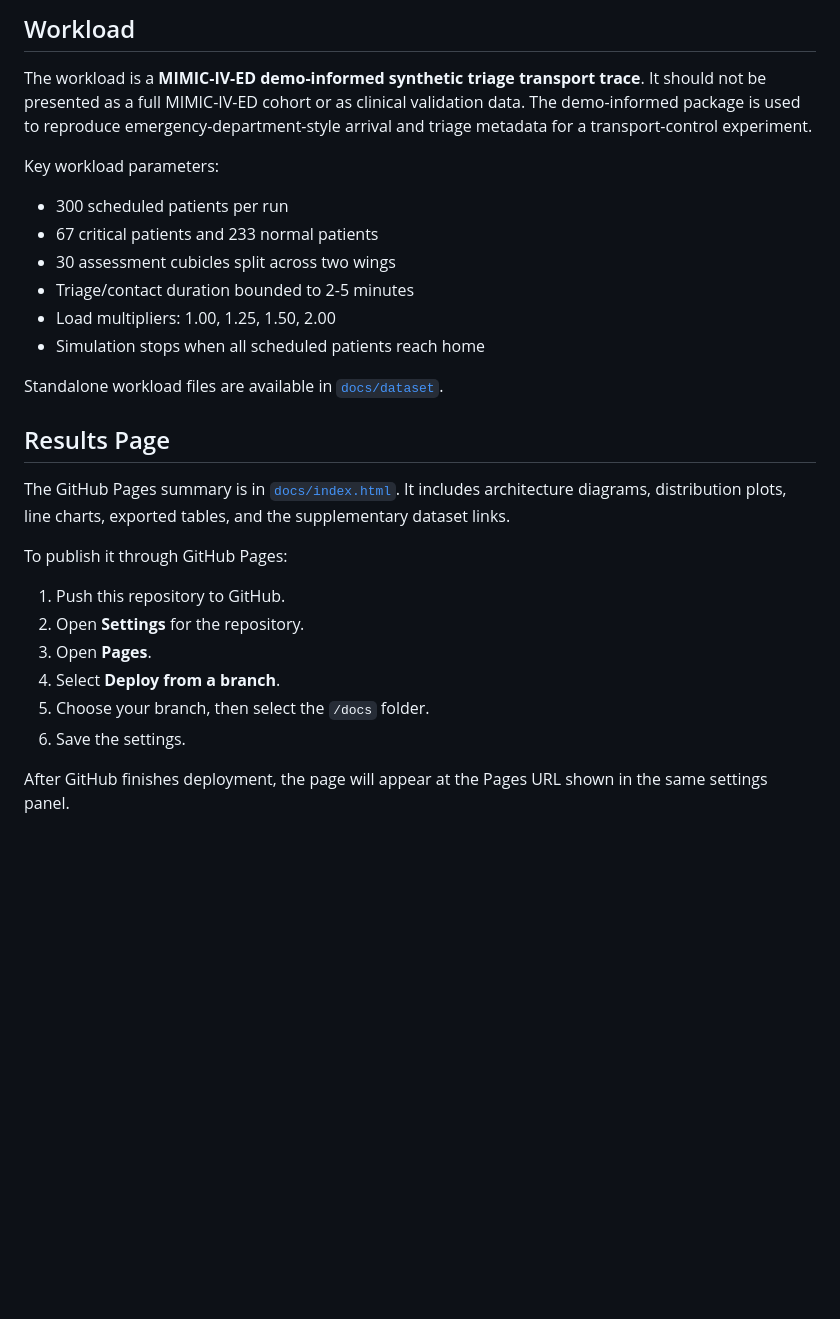
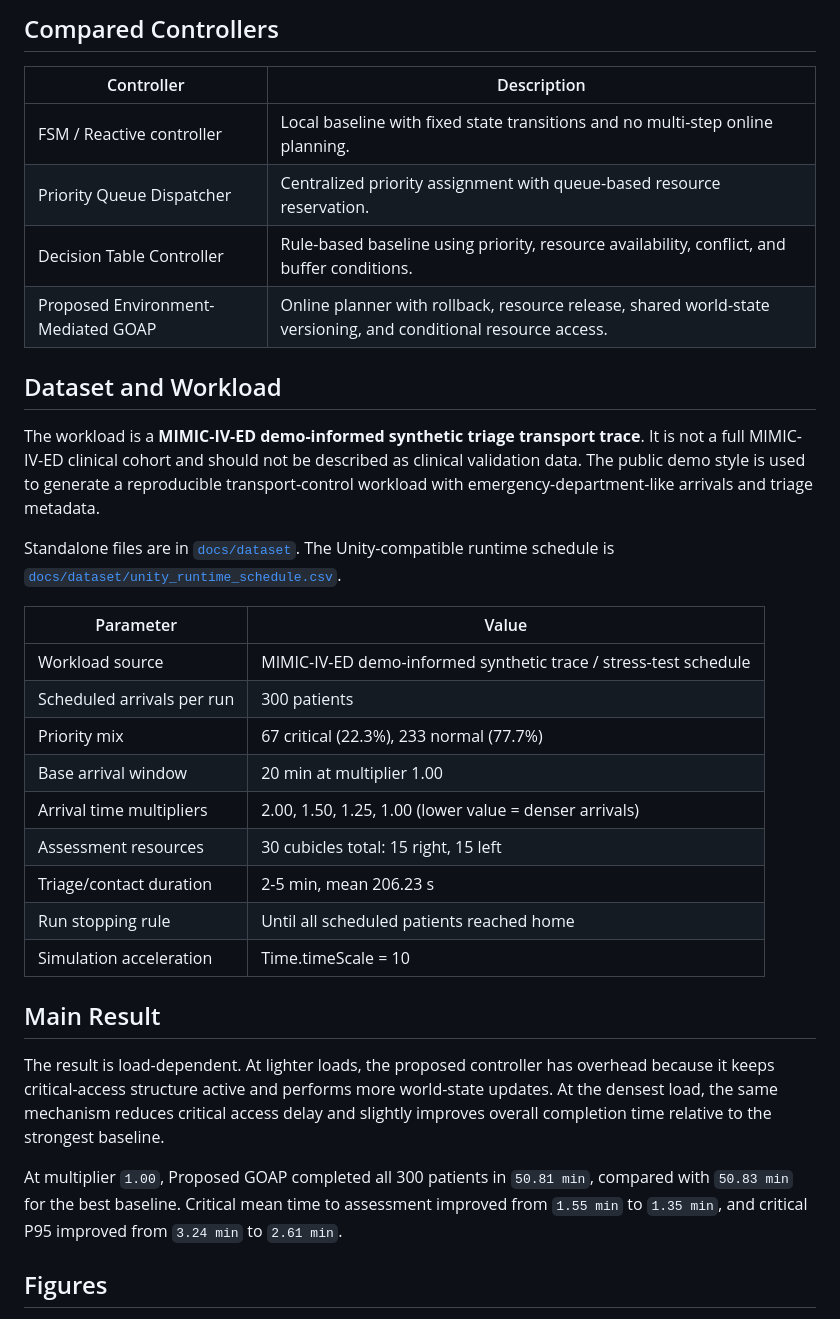
Before and after one commit to GlebBondarenko/GOAP_priorityAwareRouting, a Markdown page: README.md, the part around the change printed below. Rendered like a GitHub page; blank space fills up the shorter version.

```diff
--- a/README.md
+++ b/README.md
@@ -29,31 +24,36 @@ If an action target becomes invalid during execution, the current plan is rolled
 
-## Workload
+## Compared Controllers
 
-The workload is a **MIMIC-IV-ED demo-informed synthetic triage transport trace**. It should not be presented as a full MIMIC-IV-ED cohort or as clinical validation data. The demo-informed package is used to reproduce emergency-department-style arrival and triage metadata for a transport-control experiment.
+| Controller | Description |
+|---|---|
+| FSM / Reactive controller | Local baseline with fixed state transitions and no multi-step online planning. |
+| Priority Queue Dispatcher | Centralized priority assignment with queue-based resource reservation. |
+| Decision Table Controller | Rule-based baseline using priority, resource availability, conflict, and buffer conditions. |
+| Proposed Environment-Mediated GOAP | Online planner with rollback, resource release, shared world-state versioning, and conditional resource access. |
 
-Key workload parameters:
+## Dataset and Workload
 
-- 300 scheduled patients per run
-- 67 critical patients and 233 normal patients
-- 30 assessment cubicles split across two wings
-- Triage/contact duration bounded to 2-5 minutes
-- Load multipliers: 1.00, 1.25, 1.50, 2.00
-- Simulation stops when all scheduled patients reach home
+The workload is a **MIMIC-IV-ED demo-informed synthetic triage transport trace**. It is not a full MIMIC-IV-ED clinical cohort and should not be described as clinical validation data. The public demo style is used to generate a reproducible transport-control workload with emergency-department-like arrivals and triage metadata.
 
-Standalone workload files are available in [`docs/dataset`](docs/dataset/).
+Standalone files are in [`docs/dataset`](docs/dataset/). The Unity-compatible runtime schedule is [`docs/dataset/unity_runtime_schedule.csv`](docs/dataset/unity_runtime_schedule.csv).
 
-## Results Page
+| Parameter | Value |
+|---|---|
+| Workload source | MIMIC-IV-ED demo-informed synthetic trace / stress-test schedule |
+| Scheduled arrivals per run | 300 patients |
+| Priority mix | 67 critical (22.3%), 233 normal (77.7%) |
+| Base arrival window | 20 min at multiplier 1.00 |
+| Arrival time multipliers | 2.00, 1.50, 1.25, 1.00 (lower value = denser arrivals) |
+| Assessment resources | 30 cubicles total: 15 right, 15 left |
+| Triage/contact duration | 2-5 min, mean 206.23 s |
+| Run stopping rule | Until all scheduled patients reached home |
+| Simulation acceleration | Time.timeScale = 10 |
 
-The GitHub Pages summary is in [`docs/index.html`](docs/index.html). It includes architecture diagrams, distribution plots, line charts, exported tables, and the supplementary dataset links.
+## Main Result
 
-To publish it through GitHub Pages:
+The result is load-dependent. At lighter loads, the proposed controller has overhead because it keeps critical-access structure active and performs more world-state updates. At the densest load, the same mechanism reduces critical access delay and slightly improves overall completion time relative to the strongest baseline.
 
-1. Push this repository to GitHub.
-2. Open **Settings** for the repository.
-3. Open **Pages**.
-4. Select **Deploy from a branch**.
-5. Choose your branch, then select the `/docs` folder.
-6. Save the settings.
+At multiplier `1.00`, Proposed GOAP completed all 300 patients in `50.81 min`, compared with `50.83 min` for the best baseline. Critical mean time to assessment improved from `1.55 min` to `1.35 min`, and critical P95 improved from `3.24 min` to `2.61 min`.
 
-After GitHub finishes deployment, the page will appear at the Pages URL shown in the same settings panel.
+## Figures
 
```
Also changed, not shown: other parts of README.md (+100 -28 lines), docs/assets/simulation_floor_plan.png (added), 1 other file.
